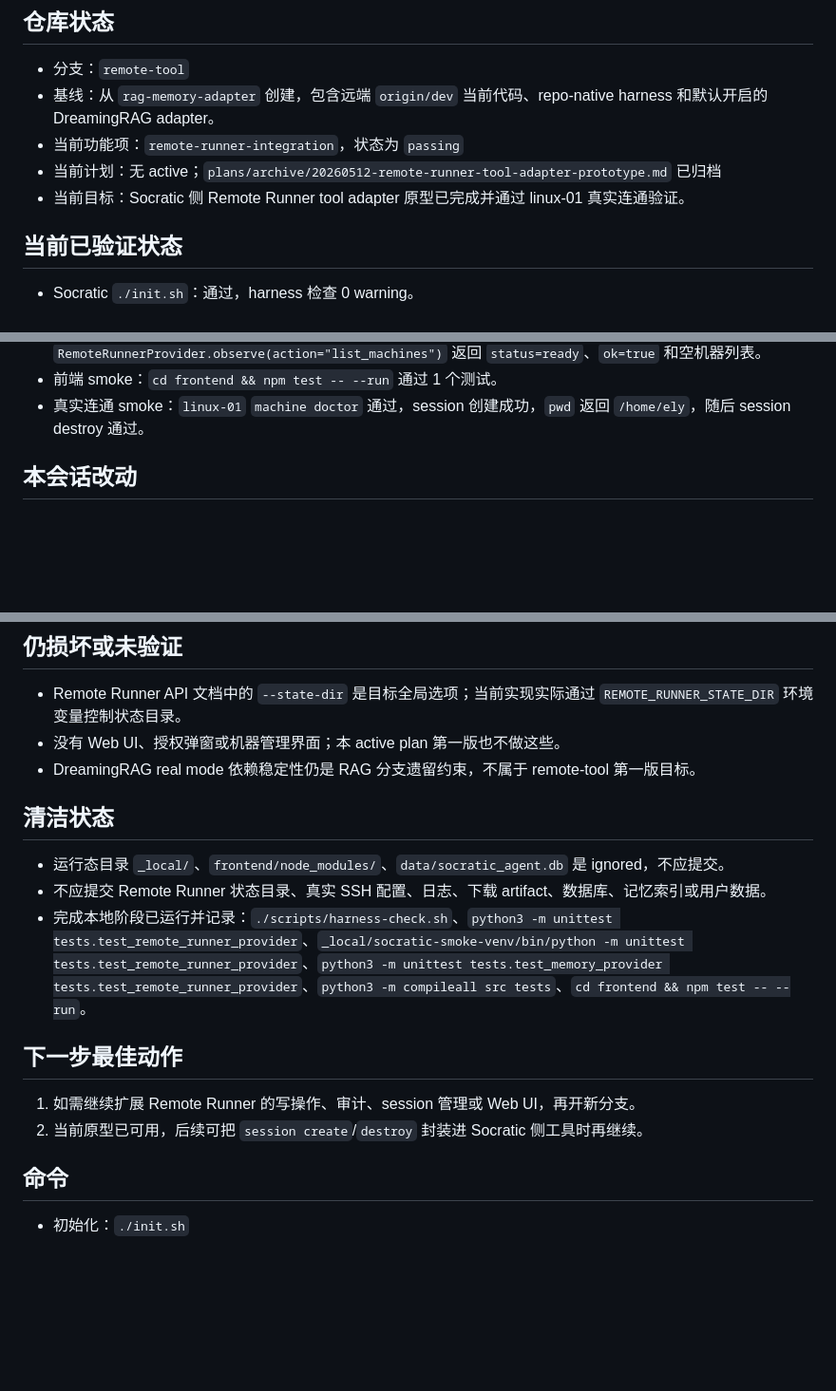
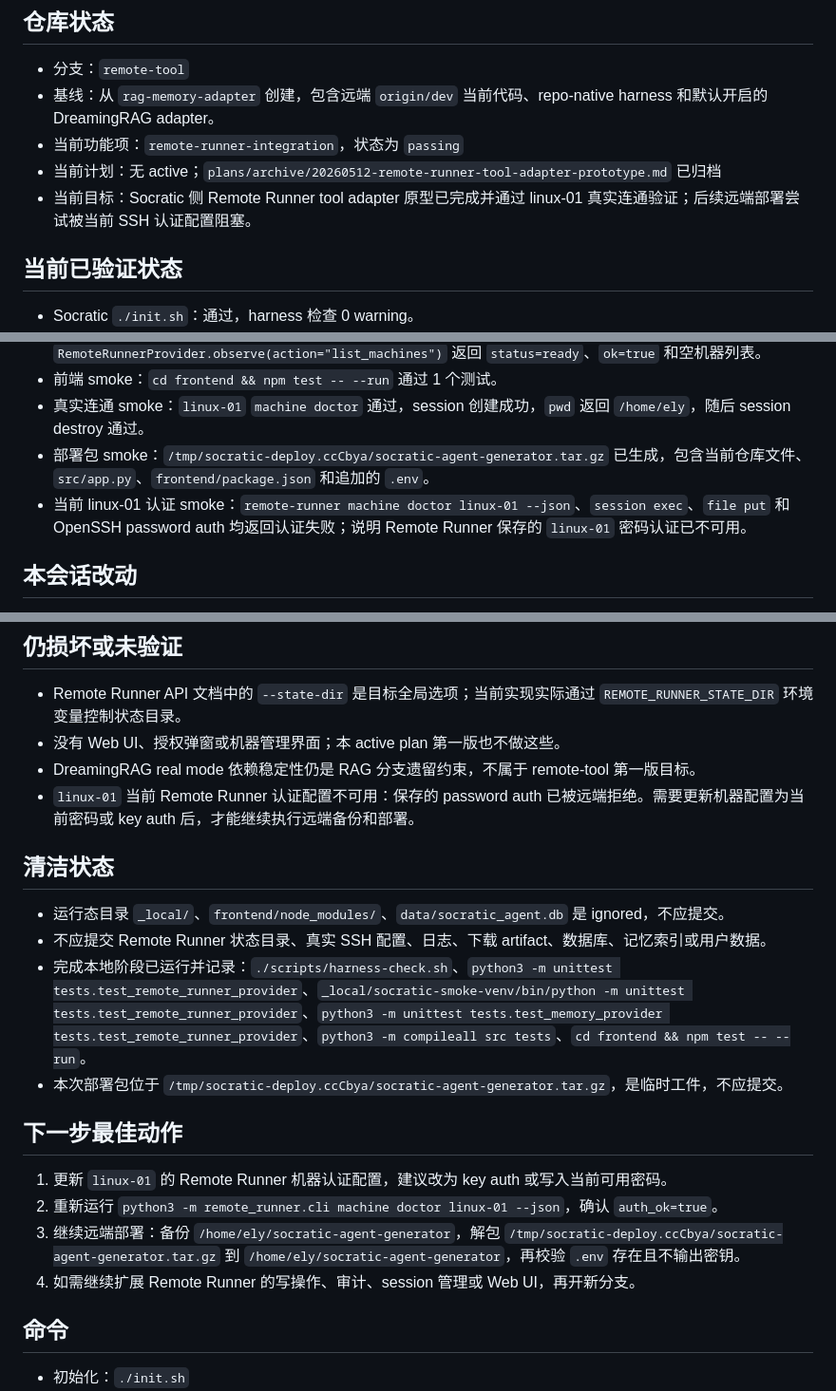
Before and after one commit to ElysiaFollower/socratic-agent-generator, a Markdown page: harness/session-handoff.md, 3 parts joined by grey strips. Shown at 95% size. Drawn GitHub-style; blank space fills up the shorter version.

Commit message:
docs(harness): record linux-01 deployment auth blocker

```diff
--- a/harness/session-handoff.md
+++ b/harness/session-handoff.md
@@ -6,7 +6,7 @@
 - 基线：从 `rag-memory-adapter` 创建，包含远端 `origin/dev` 当前代码、repo-native harness 和默认开启的 DreamingRAG adapter。
 - 当前功能项：`remote-runner-integration`，状态为 `passing`
 - 当前计划：无 active；`plans/archive/20260512-remote-runner-tool-adapter-prototype.md` 已归档
-- 当前目标：Socratic 侧 Remote Runner tool adapter 原型已完成并通过 linux-01 真实连通验证。
+- 当前目标：Socratic 侧 Remote Runner tool adapter 原型已完成并通过 linux-01 真实连通验证；后续远端部署尝试被当前 SSH 认证配置阻塞。
 
 ## 当前已验证状态
 
@@ -24,6 +24,8 @@
 - No-SSH CLI smoke：`REMOTE_TOOL_ENABLED=true`、隔离 `REMOTE_RUNNER_STATE_DIR` 下，`RemoteRunnerProvider.observe(action="list_machines")` 返回 `status=ready`、`ok=true` 和空机器列表。
 - 前端 smoke：`cd frontend && npm test -- --run` 通过 1 个测试。
 - 真实连通 smoke：`linux-01` `machine doctor` 通过，session 创建成功，`pwd` 返回 `/home/ely`，随后 session destroy 通过。
+- 部署包 smoke：`/tmp/socratic-deploy.ccCbya/socratic-agent-generator.tar.gz` 已生成，包含当前仓库文件、`src/app.py`、`frontend/package.json` 和追加的 `.env`。
+- 当前 linux-01 认证 smoke：`remote-runner machine doctor linux-01 --json`、`session exec`、`file put` 和 OpenSSH password auth 均返回认证失败；说明 Remote Runner 保存的 `linux-01` 密码认证已不可用。
 
 ## 本会话改动
 
@@ -56,17 +60,21 @@ Socratic 侧本地 adapter 原型已完成，且 linux-01 真实连通验证通
 - Remote Runner API 文档中的 `--state-dir` 是目标全局选项；当前实现实际通过 `REMOTE_RUNNER_STATE_DIR` 环境变量控制状态目录。
 - 没有 Web UI、授权弹窗或机器管理界面；本 active plan 第一版也不做这些。
 - DreamingRAG real mode 依赖稳定性仍是 RAG 分支遗留约束，不属于 remote-tool 第一版目标。
+- `linux-01` 当前 Remote Runner 认证配置不可用：保存的 password auth 已被远端拒绝。需要更新机器配置为当前密码或 key auth 后，才能继续执行远端备份和部署。
 
 ## 清洁状态
 
 - 运行态目录 `_local/`、`frontend/node_modules/`、`data/socratic_agent.db` 是 ignored，不应提交。
 - 不应提交 Remote Runner 状态目录、真实 SSH 配置、日志、下载 artifact、数据库、记忆索引或用户数据。
 - 完成本地阶段已运行并记录：`./scripts/harness-check.sh`、`python3 -m unittest tests.test_remote_runner_provider`、`_local/socratic-smoke-venv/bin/python -m unittest tests.test_remote_runner_provider`、`python3 -m unittest tests.test_memory_provider tests.test_remote_runner_provider`、`python3 -m compileall src tests`、`cd frontend && npm test -- --run`。
+- 本次部署包位于 `/tmp/socratic-deploy.ccCbya/socratic-agent-generator.tar.gz`，是临时工件，不应提交。
 
 ## 下一步最佳动作
 
-1. 如需继续扩展 Remote Runner 的写操作、审计、session 管理或 Web UI，再开新分支。
-2. 当前原型已可用，后续可把 `session create`/`destroy` 封装进 Socratic 侧工具时再继续。
+1. 更新 `linux-01` 的 Remote Runner 机器认证配置，建议改为 key auth 或写入当前可用密码。
+2. 重新运行 `python3 -m remote_runner.cli machine doctor linux-01 --json`，确认 `auth_ok=true`。
+3. 继续远端部署：备份 `/home/ely/socratic-agent-generator`，解包 `/tmp/socratic-deploy.ccCbya/socratic-agent-generator.tar.gz` 到 `/home/ely/socratic-agent-generator`，再校验 `.env` 存在且不输出密钥。
+4. 如需继续扩展 Remote Runner 的写操作、审计、session 管理或 Web UI，再开新分支。
 
 ## 命令
 
```
Also changed, not shown: other parts of harness/session-handoff.md (+2 -0 lines), harness/progress.md (+10 -2 lines).
